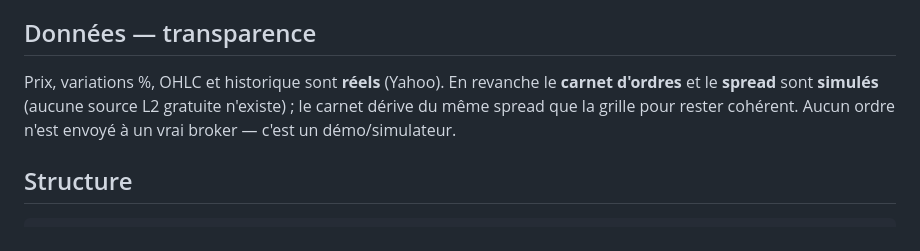
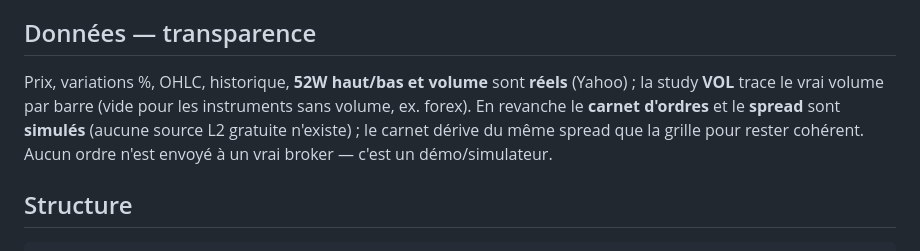
Before and after one commit to Petitmarius/kronos-global-terminal, a Markdown page: README.md, the part around the change. GitHub-like rendering.

Commit message:
docs(data): 52W hi/lo + volume are now real (spread/order book still synthetic)
Co-Authored-By: Claude Opus 4.8 <noreply@anthropic.com>

```diff
--- a/README.md
+++ b/README.md
@@ -103,9 +103,10 @@ Tout fonctionne **sans aucune clé** (données réelles via Yahoo). Deux clés g
 
 ## Données — transparence
 
-Prix, variations %, OHLC et historique sont **réels** (Yahoo). En revanche le **carnet d'ordres**
-et le **spread** sont **simulés** (aucune source L2 gratuite n'existe) ; le carnet dérive du même
-spread que la grille pour rester cohérent. Aucun ordre n'est envoyé à un vrai broker — c'est un démo/simulateur.
+Prix, variations %, OHLC, historique, **52W haut/bas et volume** sont **réels** (Yahoo) ; la study
+**VOL** trace le vrai volume par barre (vide pour les instruments sans volume, ex. forex). En revanche
+le **carnet d'ordres** et le **spread** sont **simulés** (aucune source L2 gratuite n'existe) ; le carnet
+dérive du même spread que la grille pour rester cohérent. Aucun ordre n'est envoyé à un vrai broker — c'est un démo/simulateur.
 
 ## Structure
 
```
Also changed, not shown: CLAUDE.md (+1 -1 lines).
